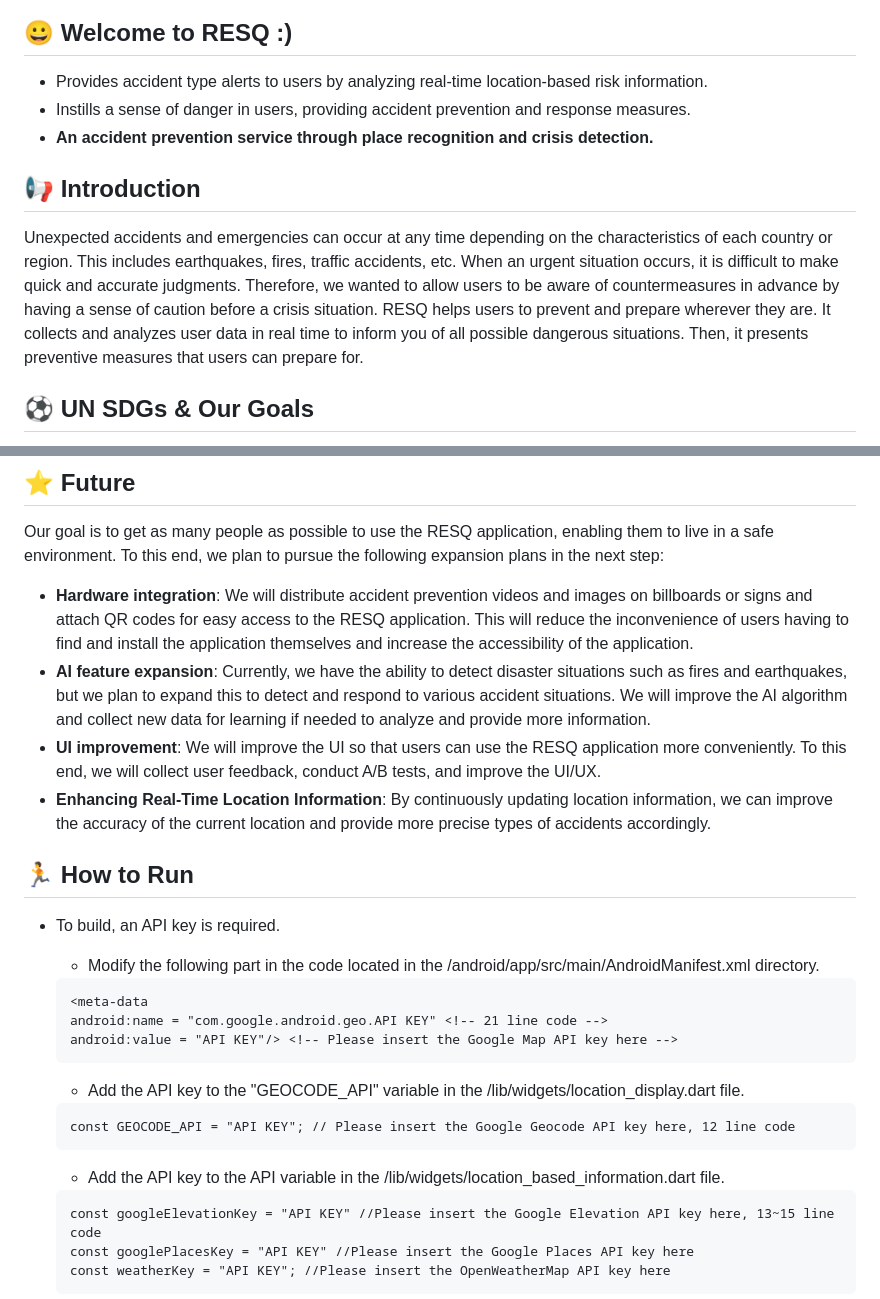
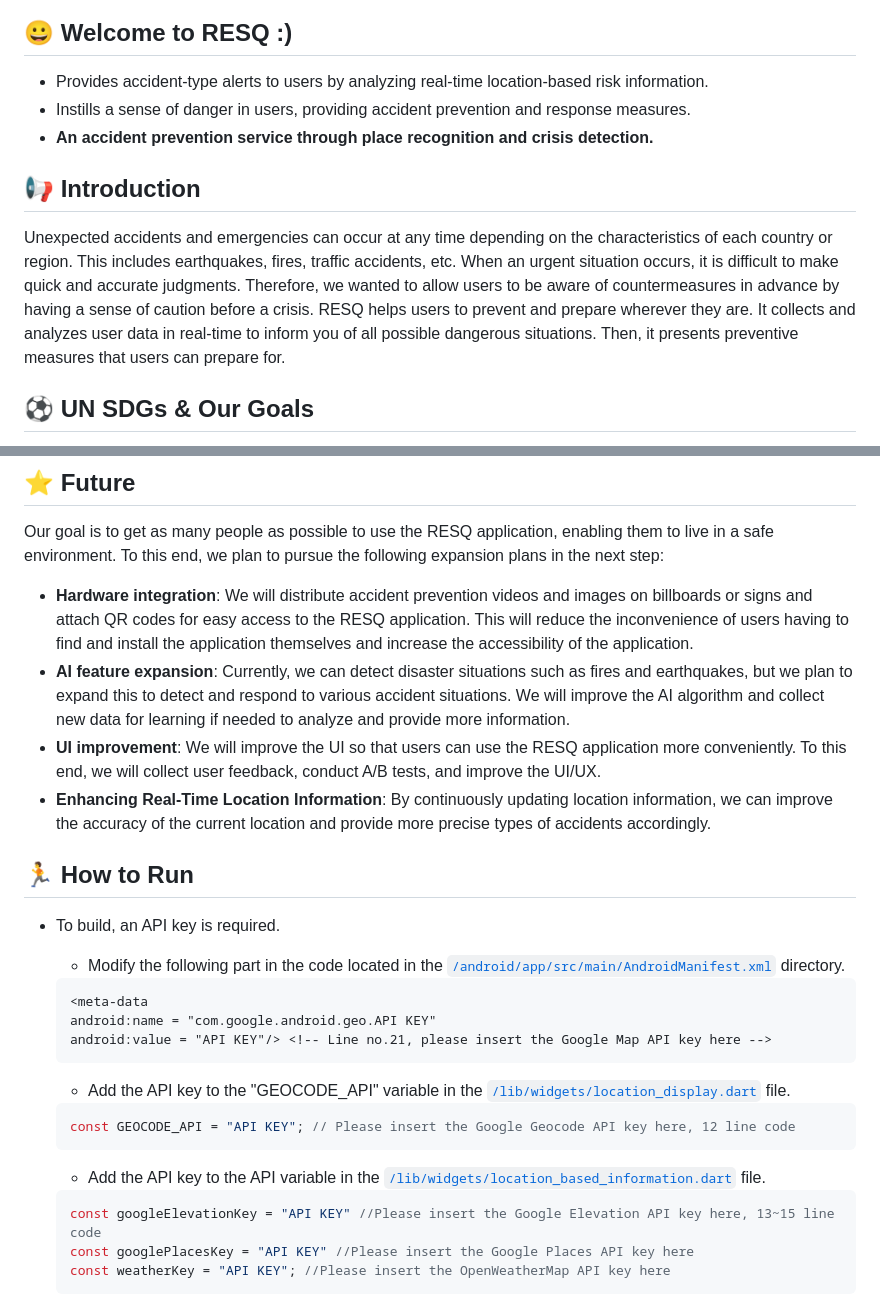
Before and after one commit to GDSC-DJU/24SolChl_RESQ, a Markdown page: README.md, 2 parts joined by grey strips. Rendered like a GitHub page.

Commit message:
Update README.md - fix expressions & format code

````diff
--- a/README.md
+++ b/README.md
@@ -1,13 +1,13 @@
 ![Readme_1440 loading](./assets/readme_images/readme_1440p.gif)
 
 ## 😀 Welcome to RESQ :)
-  * Provides accident type alerts to users by analyzing real-time location-based risk information.
+  * Provides accident-type alerts to users by analyzing real-time location-based risk information.
   * Instills a sense of danger in users, providing accident prevention and response measures.
   * **An accident prevention service through place recognition and crisis detection.**
 
 ## 📢 Introduction
-  Unexpected accidents and emergencies can occur at any time depending on the characteristics of each country or region. This includes earthquakes, fires, traffic accidents, etc. When an urgent situation occurs, it is difficult to make quick and accurate judgments. Therefore, we wanted to allow users to be aware of countermeasures in advance by having a sense of caution before a crisis situation.
-  RESQ helps users to prevent and prepare wherever they are. It collects and analyzes user data in real time to inform you of all possible dangerous situations. Then, it presents preventive measures that users can prepare for.
+  Unexpected accidents and emergencies can occur at any time depending on the characteristics of each country or region. This includes earthquakes, fires, traffic accidents, etc. When an urgent situation occurs, it is difficult to make quick and accurate judgments. Therefore, we wanted to allow users to be aware of countermeasures in advance by having a sense of caution before a crisis.
+  RESQ helps users to prevent and prepare wherever they are. It collects and analyzes user data in real-time to inform you of all possible dangerous situations. Then, it presents preventive measures that users can prepare for.
 
 ## ⚽️ UN SDGs & Our Goals
 ![sdgs](./assets/readme_images/sdgs.png)
@@ -44,25 +44,25 @@
 ## ⭐️ Future
   Our goal is to get as many people as possible to use the RESQ application, enabling them to live in a safe environment. To this end, we plan to pursue the following expansion plans in the next step:
   * **Hardware integration**: We will distribute accident prevention videos and images on billboards or signs and attach QR codes for easy access to the RESQ application. This will reduce the inconvenience of users having to find and install the application themselves and increase the accessibility of the application.
-  * **AI feature expansion**: Currently, we have the ability to detect disaster situations such as fires and earthquakes, but we plan to expand this to detect and respond to various accident situations. We will improve the AI algorithm and collect new data for learning if needed to analyze and provide more information.
+  * **AI feature expansion**: Currently, we can detect disaster situations such as fires and earthquakes, but we plan to expand this to detect and respond to various accident situations. We will improve the AI algorithm and collect new data for learning if needed to analyze and provide more information.
   * **UI improvement**: We will improve the UI so that users can use the RESQ application more conveniently. To this end, we will collect user feedback, conduct A/B tests, and improve the UI/UX.
   * **Enhancing Real-Time Location Information**: By continuously updating location information, we can improve the accuracy of the current location and provide more precise types of accidents accordingly.
 
 ## 🏃 How to Run
   * To build, an API key is required.
-    * Modify the following part in the code located in the /android/app/src/main/AndroidManifest.xml directory.
-    ```
+    * Modify the following part in the code located in the [`/android/app/src/main/AndroidManifest.xml`](https://github.com/GDSC-DJU/24SolChl_RESQ/blob/main/android/app/src/main/AndroidManifest.xml) directory.
+    ```xml
     <meta-data
-	android:name = "com.google.android.geo.API KEY" <!-- 21 line code -->
-	android:value = "API KEY"/> <!-- Please insert the Google Map API key here -->
+	android:name = "com.google.android.geo.API KEY"
+	android:value = "API KEY"/> <!-- Line no.21, please insert the Google Map API key here -->
     ```
 
-    * Add the API key to the "GEOCODE_API" variable in the /lib/widgets/location_display.dart file.
-    ```
+    * Add the API key to the "GEOCODE_API" variable in the [`/lib/widgets/location_display.dart`](https://github.com/GDSC-DJU/24SolChl_RESQ/blob/main/lib/widgets/location_display.dart) file.
+    ```dart
     const GEOCODE_API = "API KEY"; // Please insert the Google Geocode API key here, 12 line code
     ```
-    * Add the API key to the API variable in the /lib/widgets/location_based_information.dart file.
-    ```
+    * Add the API key to the API variable in the [`/lib/widgets/location_based_information.dart`](https://github.com/GDSC-DJU/24SolChl_RESQ/blob/main/lib/widgets/location_based_information.dart) file.
+    ```dart
     const googleElevationKey = "API KEY" //Please insert the Google Elevation API key here, 13~15 line code
     const googlePlacesKey = "API KEY" //Please insert the Google Places API key here
     const weatherKey = "API KEY"; //Please insert the OpenWeatherMap API key here
````
Also changed, not shown: other parts of README.md (+1 -1 lines).
